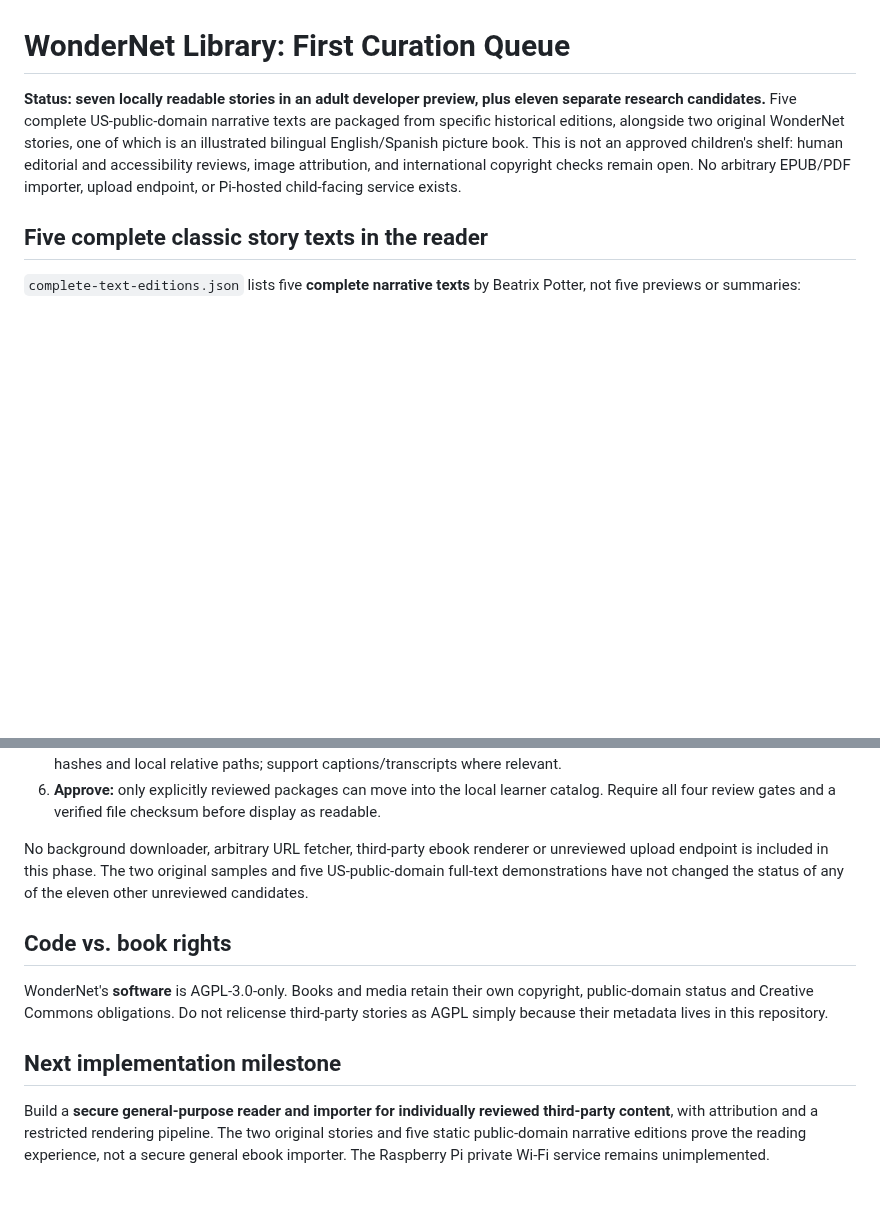
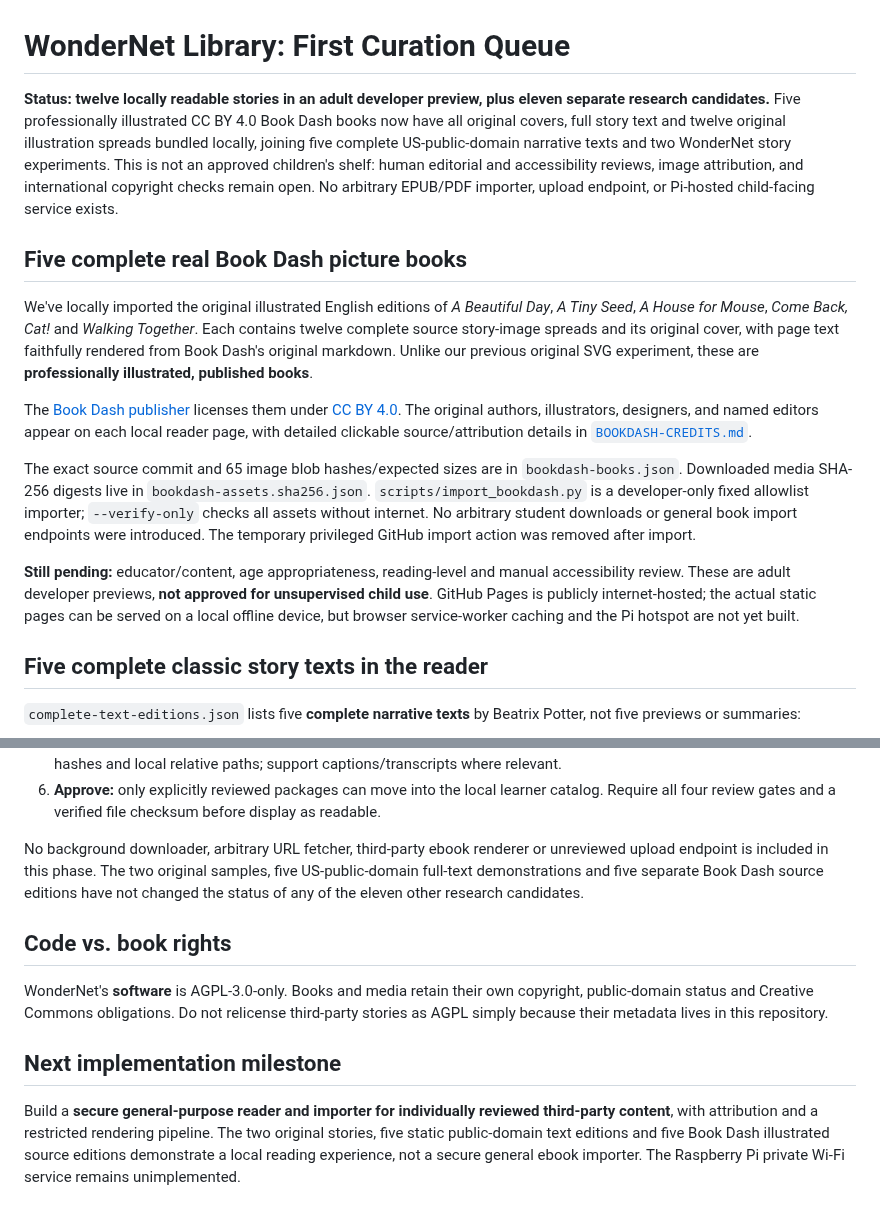
Before and after one commit to KadenBar/wondernet, a Markdown page: library/README.md, 2 parts joined by grey strips. Rendered like a GitHub page; blank space fills up the shorter version.

Commit message:
Document real CC BY Book Dash books and honest developer-preview limitations

```diff
--- a/library/README.md
+++ b/library/README.md
@@ -1,6 +1,16 @@
 # WonderNet Library: First Curation Queue
 
-**Status: seven locally readable stories in an adult developer preview, plus eleven separate research candidates.** Five complete US-public-domain narrative texts are packaged from specific historical editions, alongside two original WonderNet stories, one of which is an illustrated bilingual English/Spanish picture book. This is not an approved children's shelf: human editorial and accessibility reviews, image attribution, and international copyright checks remain open. No arbitrary EPUB/PDF importer, upload endpoint, or Pi-hosted child-facing service exists.
+**Status: twelve locally readable stories in an adult developer preview, plus eleven separate research candidates.** Five professionally illustrated CC BY 4.0 Book Dash books now have all original covers, full story text and twelve original illustration spreads bundled locally, joining five complete US-public-domain narrative texts and two WonderNet story experiments. This is not an approved children's shelf: human editorial and accessibility reviews, image attribution, and international copyright checks remain open. No arbitrary EPUB/PDF importer, upload endpoint, or Pi-hosted child-facing service exists.
+
+## Five complete real Book Dash picture books
+
+We've locally imported the original illustrated English editions of *A Beautiful Day*, *A Tiny Seed*, *A House for Mouse*, *Come Back, Cat!* and *Walking Together*. Each contains twelve complete source story-image spreads and its original cover, with page text faithfully rendered from Book Dash's original markdown. Unlike our previous original SVG experiment, these are **professionally illustrated, published books**.
+
+The [Book Dash publisher](https://bookdash.org/) licenses them under [CC BY 4.0](https://creativecommons.org/licenses/by/4.0/). The original authors, illustrators, designers, and named editors appear on each local reader page, with detailed clickable source/attribution details in [`BOOKDASH-CREDITS.md`](BOOKDASH-CREDITS.md).
+
+The exact source commit and 65 image blob hashes/expected sizes are in `bookdash-books.json`. Downloaded media SHA-256 digests live in `bookdash-assets.sha256.json`. `scripts/import_bookdash.py` is a developer-only fixed allowlist importer; `--verify-only` checks all assets without internet. No arbitrary student downloads or general book import endpoints were introduced. The temporary privileged GitHub import action was removed after import.
+
+**Still pending:** educator/content, age appropriateness, reading-level and manual accessibility review. These are adult developer previews, **not approved for unsupervised child use**. GitHub Pages is publicly internet-hosted; the actual static pages can be served on a local offline device, but browser service-worker caching and the Pi hotspot are not yet built.
 
 ## Five complete classic story texts in the reader
 
@@ -135,7 +145,7 @@ need contextual and age-appropriate editorial screening.
    checksum before display as readable.
 
 No background downloader, arbitrary URL fetcher, third-party ebook renderer
-or unreviewed upload endpoint is included in this phase. The two original samples and five US-public-domain full-text demonstrations have not changed the status of any of the eleven other unreviewed candidates.
+or unreviewed upload endpoint is included in this phase. The two original samples, five US-public-domain full-text demonstrations and five separate Book Dash source editions have not changed the status of any of the eleven other research candidates.
 
 ## Code vs. book rights
 
@@ -146,4 +156,4 @@ in this repository.
 
 ## Next implementation milestone
 
-Build a **secure general-purpose reader and importer for individually reviewed third-party content**, with attribution and a restricted rendering pipeline. The two original stories and five static public-domain narrative editions prove the reading experience, not a secure general ebook importer. The Raspberry Pi private Wi-Fi service remains unimplemented.
+Build a **secure general-purpose reader and importer for individually reviewed third-party content**, with attribution and a restricted rendering pipeline. The two original stories, five static public-domain text editions and five Book Dash illustrated source editions demonstrate a local reading experience, not a secure general ebook importer. The Raspberry Pi private Wi-Fi service remains unimplemented.
```
